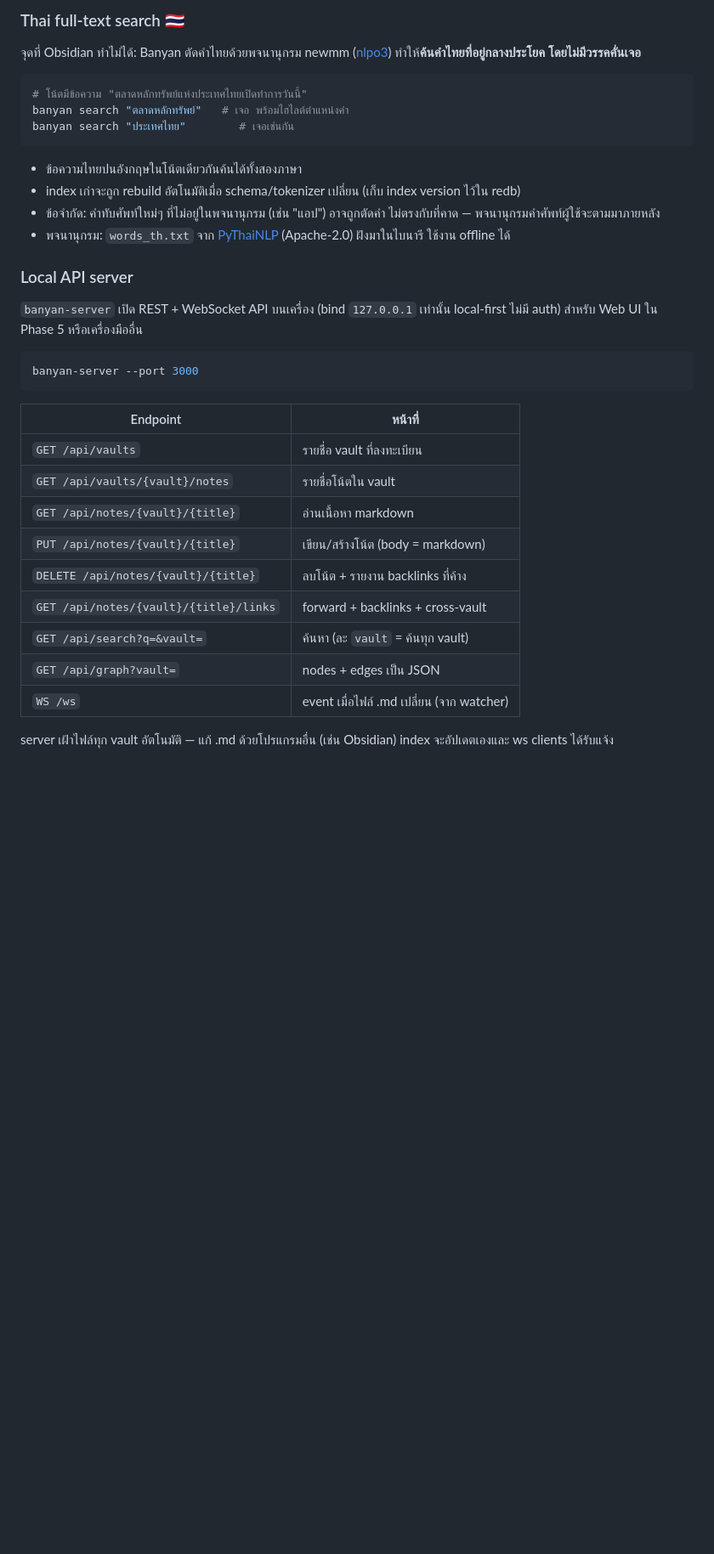
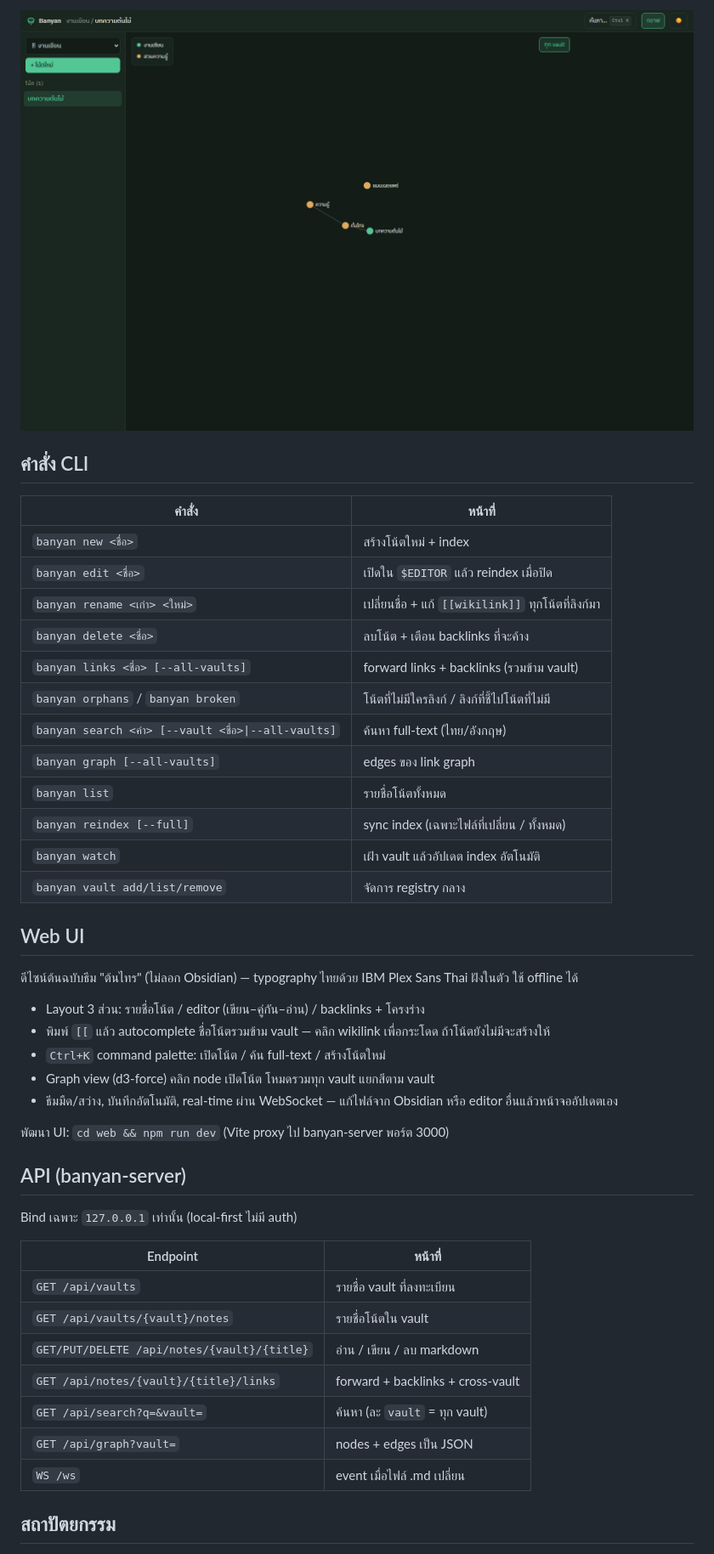
Before and after one commit to waanvar/samong, a Markdown page: README.md, the part around one of its changes. Shown at 85% size. Rendered like a GitHub page; pictures changed too: docs/graph-dark.png (added); blank space fills up the shorter version.

````diff
--- a/README.md
+++ b/README.md
@@ -57,46 +56,52 @@ banyan search --all-vaults "คำค้น"     # ค้นทุก vault
 ```
 
-### Thai full-text search 🇹🇭
+![Graph view](docs/graph-dark.png)
 
-จุดที่ Obsidian ทำไม่ได้: Banyan ตัดคำไทยด้วยพจนานุกรม newmm
-([nlpo3](https://github.com/PyThaiNLP/nlpo3)) ทำให้**ค้นคำไทยที่อยู่กลางประโยค
-โดยไม่มีวรรคคั่นเจอ**
+## คำสั่ง CLI
 
-```sh
-# โน้ตมีข้อความ "ตลาดหลักทรัพย์แห่งประเทศไทยเปิดทำการวันนี้"
-banyan search "ตลาดหลักทรัพย์"   # เจอ พร้อมไฮไลต์ตำแหน่งคำ
-banyan search "ประเทศไทย"        # เจอเช่นกัน
-```
+| คำสั่ง | หน้าที่ |
+|---|---|
+| `banyan new <ชื่อ>` | สร้างโน้ตใหม่ + index |
+| `banyan edit <ชื่อ>` | เปิดใน `$EDITOR` แล้ว reindex เมื่อปิด |
+| `banyan rename <เก่า> <ใหม่>` | เปลี่ยนชื่อ + แก้ `[[wikilink]]` ทุกโน้ตที่ลิงก์มา |
+| `banyan delete <ชื่อ>` | ลบโน้ต + เตือน backlinks ที่จะค้าง |
+| `banyan links <ชื่อ> [--all-vaults]` | forward links + backlinks (รวมข้าม vault) |
+| `banyan orphans` / `banyan broken` | โน้ตที่ไม่มีใครลิงก์ / ลิงก์ที่ชี้ไปโน้ตที่ไม่มี |
+| `banyan search <คำ> [--vault <ชื่อ>\|--all-vaults]` | ค้นหา full-text (ไทย/อังกฤษ) |
+| `banyan graph [--all-vaults]` | edges ของ link graph |
+| `banyan list` | รายชื่อโน้ตทั้งหมด |
+| `banyan reindex [--full]` | sync index (เฉพาะไฟล์ที่เปลี่ยน / ทั้งหมด) |
+| `banyan watch` | เฝ้า vault แล้วอัปเดต index อัตโนมัติ |
+| `banyan vault add/list/remove` | จัดการ registry กลาง |
 
-- ข้อความไทยปนอังกฤษในโน้ตเดียวกันค้นได้ทั้งสองภาษา
-- index เก่าจะถูก rebuild อัตโนมัติเมื่อ schema/tokenizer เปลี่ยน
-  (เก็บ index version ไว้ใน redb)
-- ข้อจำกัด: คำทับศัพท์ใหม่ๆ ที่ไม่อยู่ในพจนานุกรม (เช่น "แอป") อาจถูกตัดคำ
-  ไม่ตรงกับที่คาด — พจนานุกรมคำศัพท์ผู้ใช้จะตามมาภายหลัง
-- พจนานุกรม: `words_th.txt` จาก [PyThaiNLP](https://github.com/PyThaiNLP/pythainlp)
-  (Apache-2.0) ฝังมาในไบนารี ใช้งาน offline ได้
+## Web UI
 
-### Local API server
+ดีไซน์ต้นฉบับธีม "ต้นไทร" (ไม่ลอก Obsidian) — typography ไทยด้วย
+IBM Plex Sans Thai ฝังในตัว ใช้ offline ได้
 
-`banyan-server` เปิด REST + WebSocket API บนเครื่อง (bind `127.0.0.1` เท่านั้น
-local-first ไม่มี auth) สำหรับ Web UI ใน Phase 5 หรือเครื่องมืออื่น
+- Layout 3 ส่วน: รายชื่อโน้ต / editor (เขียน–คู่กัน–อ่าน) / backlinks + โครงร่าง
+- พิมพ์ `[[` แล้ว autocomplete ชื่อโน้ตรวมข้าม vault — คลิก wikilink เพื่อกระโดด
+  ถ้าโน้ตยังไม่มีจะสร้างให้
+- `Ctrl+K` command palette: เปิดโน้ต / ค้น full-text / สร้างโน้ตใหม่
+- Graph view (d3-force) คลิก node เปิดโน้ต โหมดรวมทุก vault แยกสีตาม vault
+- ธีมมืด/สว่าง, บันทึกอัตโนมัติ, real-time ผ่าน WebSocket —
+  แก้ไฟล์จาก Obsidian หรือ editor อื่นแล้วหน้าจออัปเดตเอง
 
-```sh
-banyan-server --port 3000
-```
+พัฒนา UI: `cd web && npm run dev` (Vite proxy ไป banyan-server พอร์ต 3000)
+
+## API (banyan-server)
+
+Bind เฉพาะ `127.0.0.1` เท่านั้น (local-first ไม่มี auth)
 
 | Endpoint | หน้าที่ |
 |---|---|
 | `GET /api/vaults` | รายชื่อ vault ที่ลงทะเบียน |
 | `GET /api/vaults/{vault}/notes` | รายชื่อโน้ตใน vault |
-| `GET /api/notes/{vault}/{title}` | อ่านเนื้อหา markdown |
-| `PUT /api/notes/{vault}/{title}` | เขียน/สร้างโน้ต (body = markdown) |
-| `DELETE /api/notes/{vault}/{title}` | ลบโน้ต + รายงาน backlinks ที่ค้าง |
+| `GET/PUT/DELETE /api/notes/{vault}/{title}` | อ่าน / เขียน / ลบ markdown |
 | `GET /api/notes/{vault}/{title}/links` | forward + backlinks + cross-vault |
-| `GET /api/search?q=&vault=` | ค้นหา (ละ `vault` = ค้นทุก vault) |
+| `GET /api/search?q=&vault=` | ค้นหา (ละ `vault` = ทุก vault) |
 | `GET /api/graph?vault=` | nodes + edges เป็น JSON |
-| `WS /ws` | event เมื่อไฟล์ .md เปลี่ยน (จาก watcher) |
+| `WS /ws` | event เมื่อไฟล์ .md เปลี่ยน |
 
-server เฝ้าไฟล์ทุก vault อัตโนมัติ — แก้ .md ด้วยโปรแกรมอื่น (เช่น Obsidian)
-index จะอัปเดตเองและ ws clients ได้รับแจ้ง
+## สถาปัตยกรรม
 
````
Also changed, not shown: other parts of README.md (+63 -62 lines), README.en.md (added, +148 -0 lines), docs/editor-dark.png (added), docs/editor-light.png (added).
